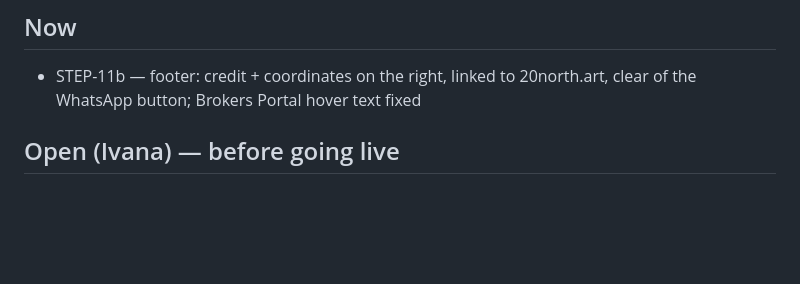
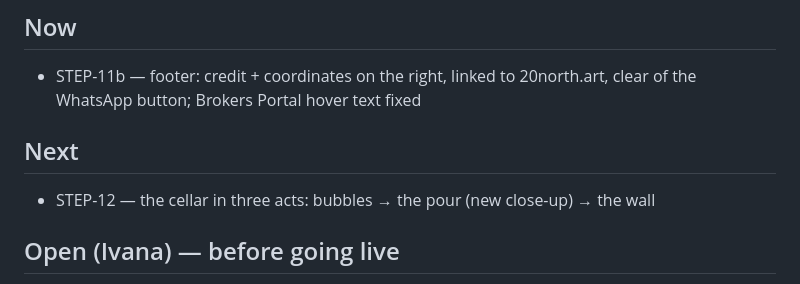
Before and after one commit to ivanamex/casa-arbol, a Markdown page: RUN-ORDER.md, the part around the change. GitHub-like rendering; blank space fills up the shorter version.

Commit message:
STEP-12: the cellar in three acts — bubbles, the pour, the wall
Co-Authored-By: Claude Opus 5.5 <noreply@anthropic.com>
Claude-Session: https://claude.ai/code/session_01TMaZaJ87F1Y89BtC9GPQrs

```diff
--- a/RUN-ORDER.md
+++ b/RUN-ORDER.md
@@ -2,6 +2,9 @@
 
 ## Now
 - STEP-11b — footer: credit + coordinates on the right, linked to 20north.art, clear of the WhatsApp button; Brokers Portal hover text fixed
+
+## Next
+- STEP-12 — the cellar in three acts: bubbles → the pour (new close-up) → the wall
 
 ## Open (Ivana) — before going live
 - Written OK from The Reef Playacar / OMé to use their spa photos and logo on the site.
```
Also changed, not shown: steps/STEP-12.md (added, +20 -0 lines).
